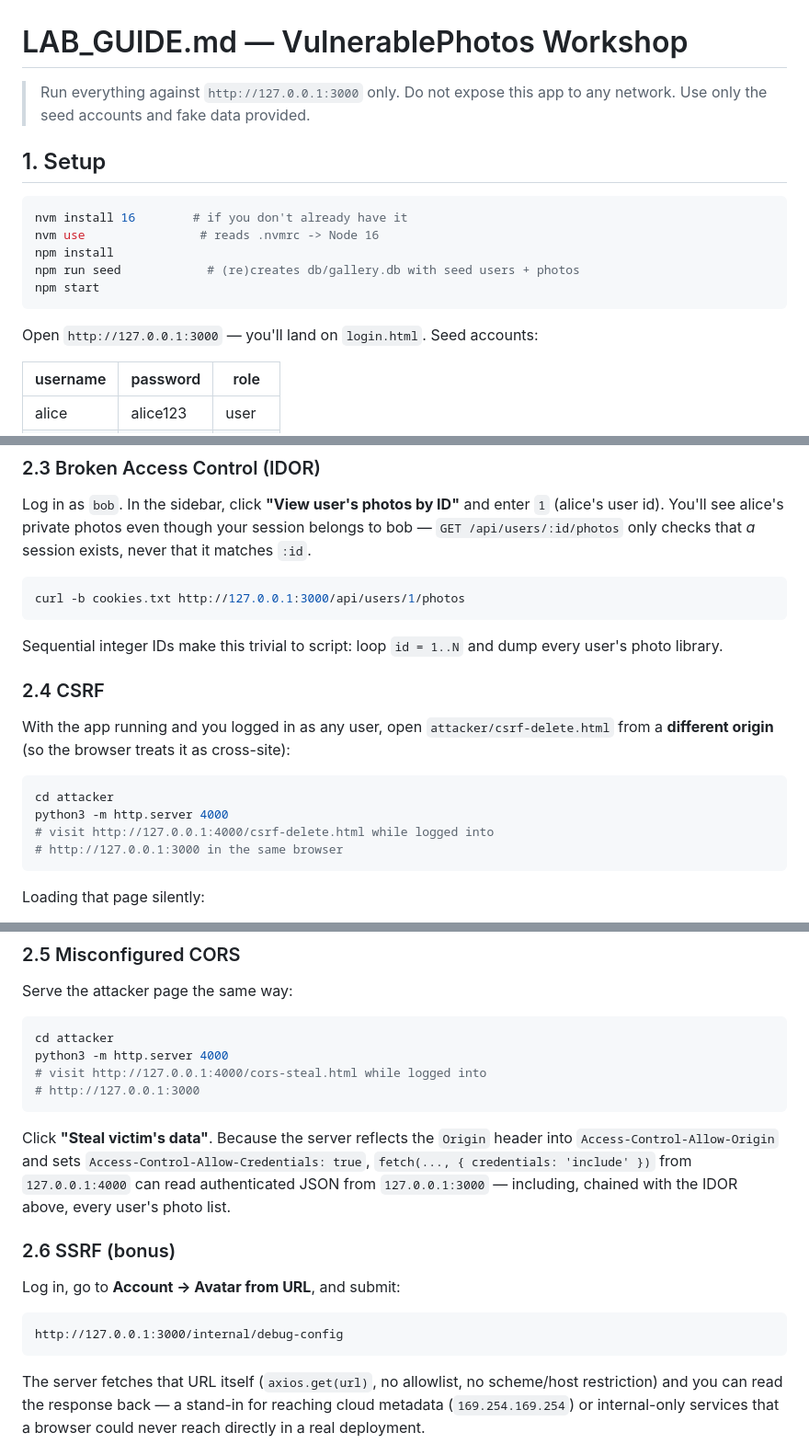
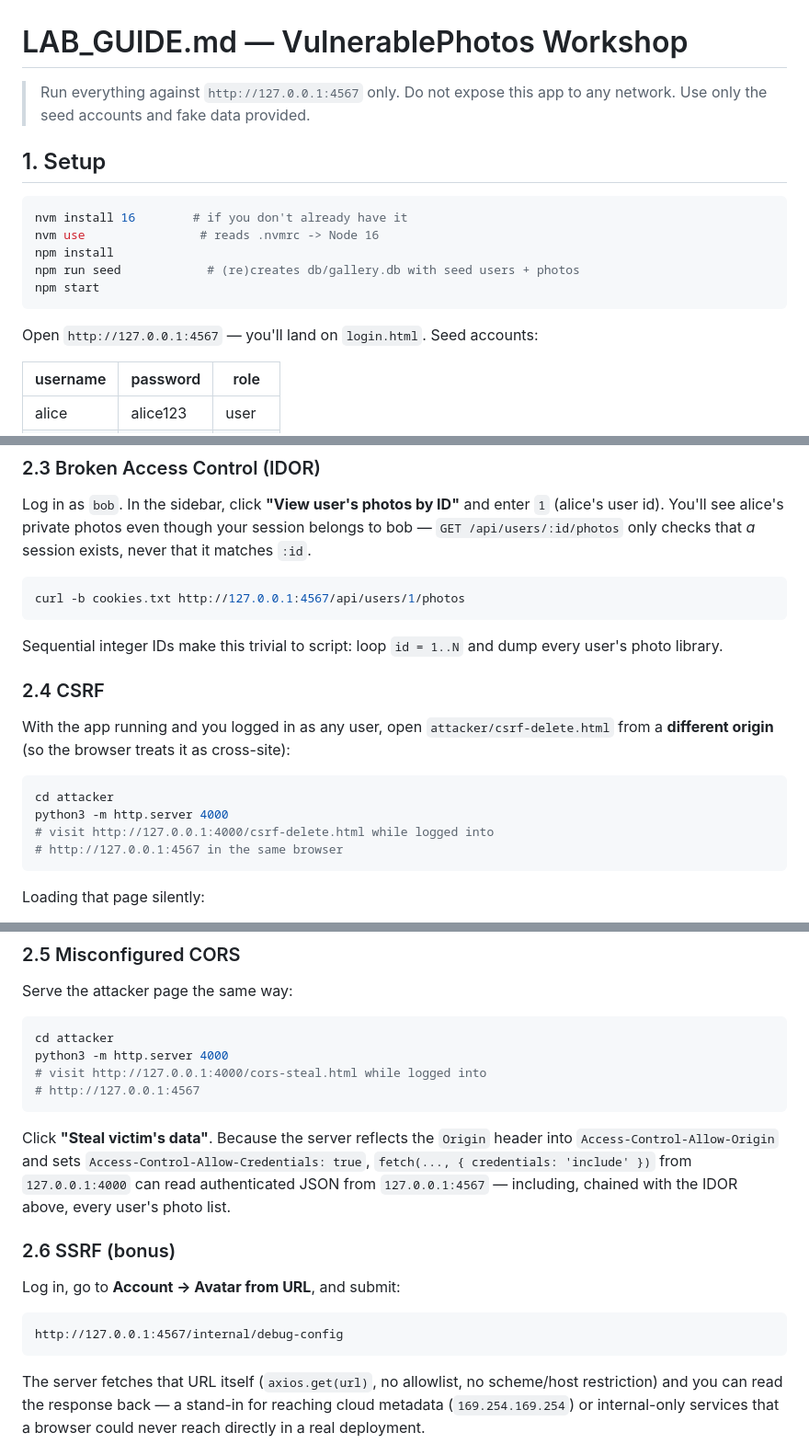
Before and after one commit to manuehhdev/vulnerable-photos, a Markdown page: LAB_GUIDE.md, 3 parts joined by grey strips. Shown at 92% size. Rendered like a GitHub page.

Commit message:
Se reemplazó el puerto 3000 por el 4567

````diff
--- a/LAB_GUIDE.md
+++ b/LAB_GUIDE.md
@@ -1,6 +1,6 @@
 # LAB_GUIDE.md — VulnerablePhotos Workshop
 
-> Run everything against `http://127.0.0.1:3000` only. Do not expose this app
+> Run everything against `http://127.0.0.1:4567` only. Do not expose this app
 > to any network. Use only the seed accounts and fake data provided.
 
 ## 1. Setup
@@ -13,7 +13,7 @@ npm run seed            # (re)creates db/gallery.db with seed users + photos
 npm start
 ```
 
-Open `http://127.0.0.1:3000` — you'll land on `login.html`. Seed accounts:
+Open `http://127.0.0.1:4567` — you'll land on `login.html`. Seed accounts:
 
 | username | password | role  |
 |----------|----------|-------|
@@ -78,7 +78,7 @@ your session belongs to bob — `GET /api/users/:id/photos` only checks that
 *a* session exists, never that it matches `:id`.
 
 ```bash
-curl -b cookies.txt http://127.0.0.1:3000/api/users/1/photos
+curl -b cookies.txt http://127.0.0.1:4567/api/users/1/photos
 ```
 
 Sequential integer IDs make this trivial to script: loop `id = 1..N` and dump
@@ -94,7 +94,7 @@ treats it as cross-site):
 cd attacker
 python3 -m http.server 4000
 # visit http://127.0.0.1:4000/csrf-delete.html while logged into
-# http://127.0.0.1:3000 in the same browser
+# http://127.0.0.1:4567 in the same browser
 ```
 
 Loading that page silently:
@@ -112,20 +112,20 @@ Serve the attacker page the same way:
 cd attacker
 python3 -m http.server 4000
 # visit http://127.0.0.1:4000/cors-steal.html while logged into
-# http://127.0.0.1:3000
+# http://127.0.0.1:4567
 ```
 
 Click **"Steal victim's data"**. Because the server reflects the `Origin`
 header into `Access-Control-Allow-Origin` and sets
 `Access-Control-Allow-Credentials: true`, `fetch(..., { credentials: 'include' })`
-from `127.0.0.1:4000` can read authenticated JSON from `127.0.0.1:3000` —
+from `127.0.0.1:4000` can read authenticated JSON from `127.0.0.1:4567` —
 including, chained with the IDOR above, every user's photo list.
 
 ### 2.6 SSRF (bonus)
 
 Log in, go to **Account → Avatar from URL**, and submit:
 ```
-http://127.0.0.1:3000/internal/debug-config
+http://127.0.0.1:4567/internal/debug-config
 ```
 The server fetches that URL itself (`axios.get(url)`, no allowlist, no
 scheme/host restriction) and you can read the response back — a stand-in for
````
Also changed, not shown: other parts of LAB_GUIDE.md (+1 -1 lines).
